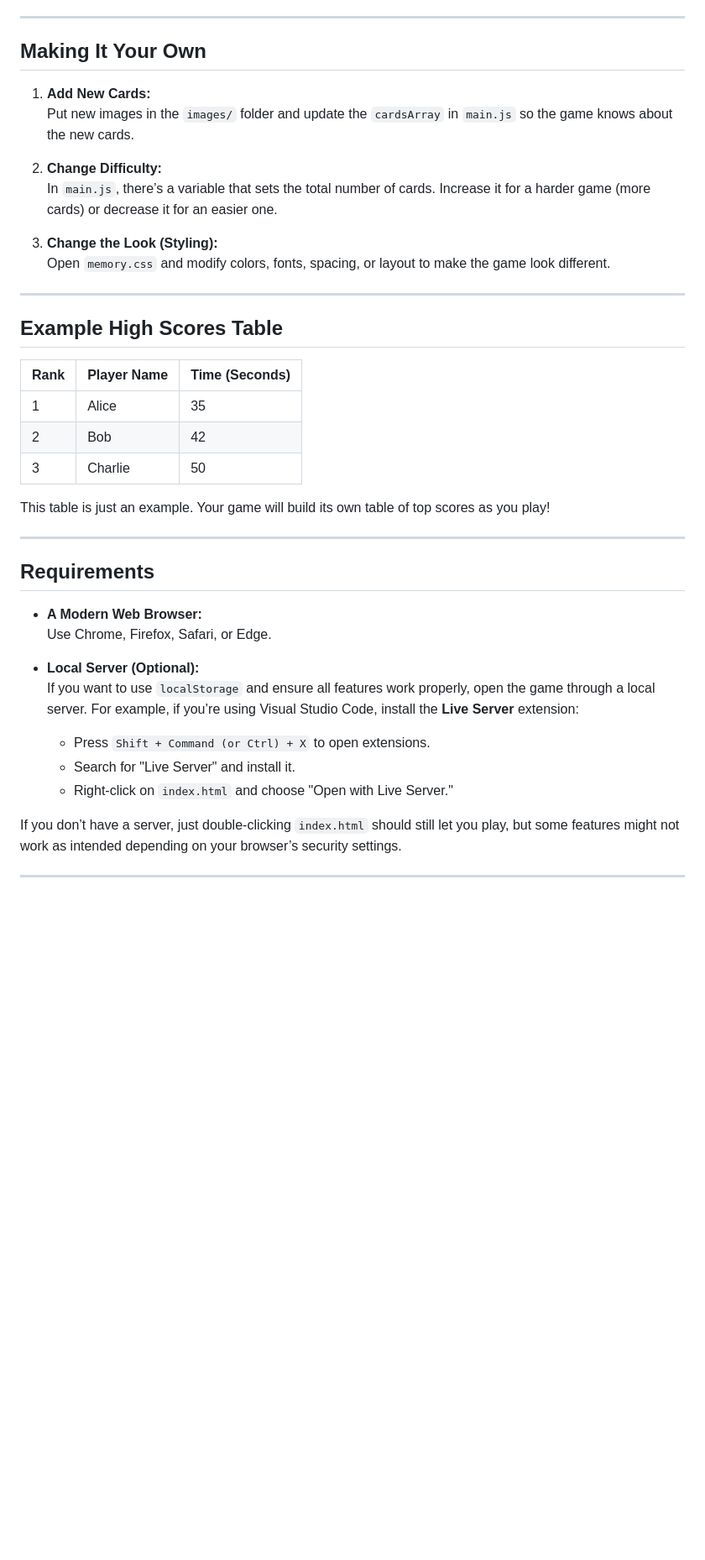
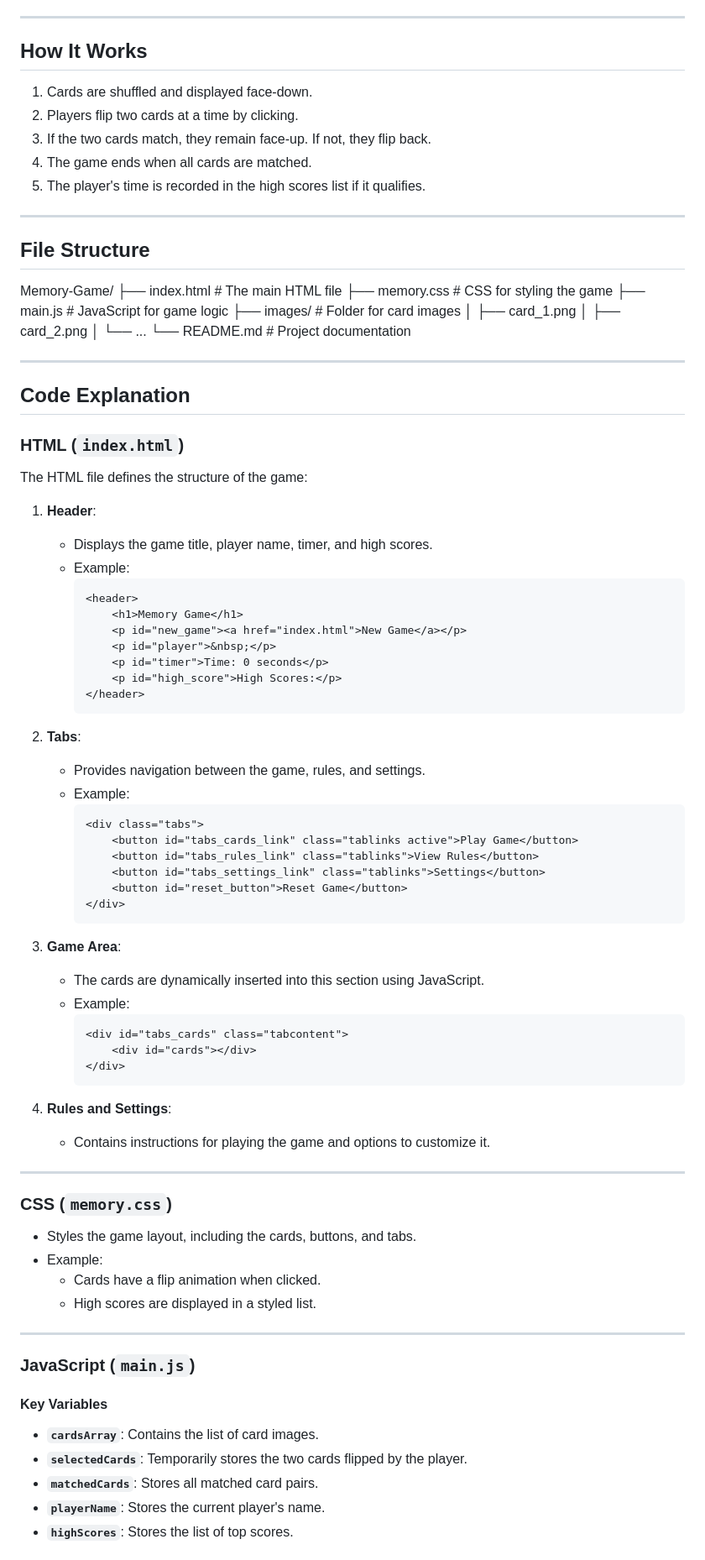
Before and after one commit to zeynpel/webapp, a Markdown page: README.md, the part around one of its changes. Shown at 84% size. Drawn GitHub-style; blank space fills up the shorter version.

````diff
--- a/README.md
+++ b/README.md
@@ -64,42 +31,79 @@ Memory-Game/ ├─ index.html # The main webpage that you open in your browser
 
 ---
 
-## Making It Your Own
-
-1. **Add New Cards:**
-   Put new images in the `images/` folder and update the `cardsArray` in `main.js` so the game knows about the new cards.
-
-2. **Change Difficulty:**
-   In `main.js`, there’s a variable that sets the total number of cards. Increase it for a harder game (more cards) or decrease it for an easier one.
-
-3. **Change the Look (Styling):**
-   Open `memory.css` and modify colors, fonts, spacing, or layout to make the game look different.
+## How It Works
+1. Cards are shuffled and displayed face-down.
+2. Players flip two cards at a time by clicking.
+3. If the two cards match, they remain face-up. If not, they flip back.
+4. The game ends when all cards are matched.
+5. The player's time is recorded in the high scores list if it qualifies.
 
 ---
 
-## Example High Scores Table
+## File Structure
 
-| Rank | Player Name | Time (Seconds) |
-|------|-------------|----------------|
-| 1    | Alice       | 35             |
-| 2    | Bob         | 42             |
-| 3    | Charlie     | 50             |
+Memory-Game/ ├── index.html # The main HTML file ├── memory.css # CSS for styling the game ├── main.js # JavaScript for game logic ├── images/ # Folder for card images │ ├── card_1.png │ ├── card_2.png │ └── ... └── README.md # Project documentation
 
-This table is just an example. Your game will build its own table of top scores as you play!
 
 ---
 
-## Requirements
+## Code Explanation
 
-- **A Modern Web Browser:**
-  Use Chrome, Firefox, Safari, or Edge.
+### **HTML (`index.html`)**
+The HTML file defines the structure of the game:
+1. **Header**:
+   - Displays the game title, player name, timer, and high scores.
+   - Example:
+     ```html
+     <header>
+         <h1>Memory Game</h1>
+         <p id="new_game"><a href="index.html">New Game</a></p>
+         <p id="player">&nbsp;</p>
+         <p id="timer">Time: 0 seconds</p>
+         <p id="high_score">High Scores:</p>
+     </header>
+     ```
 
-- **Local Server (Optional):**
-  If you want to use `localStorage` and ensure all features work properly, open the game through a local server. For example, if you’re using Visual Studio Code, install the **Live Server** extension:
-  - Press `Shift + Command (or Ctrl) + X` to open extensions.
-  - Search for "Live Server" and install it.
-  - Right-click on `index.html` and choose "Open with Live Server."
+2. **Tabs**:
+   - Provides navigation between the game, rules, and settings.
+   - Example:
+     ```html
+     <div class="tabs">
+         <button id="tabs_cards_link" class="tablinks active">Play Game</button>
+         <button id="tabs_rules_link" class="tablinks">View Rules</button>
+         <button id="tabs_settings_link" class="tablinks">Settings</button>
+         <button id="reset_button">Reset Game</button>
+     </div>
+     ```
 
-If you don’t have a server, just double-clicking `index.html` should still let you play, but some features might not work as intended depending on your browser’s security settings.
+3. **Game Area**:
+   - The cards are dynamically inserted into this section using JavaScript.
+   - Example:
+     ```html
+     <div id="tabs_cards" class="tabcontent">
+         <div id="cards"></div>
+     </div>
+     ```
+
+4. **Rules and Settings**:
+   - Contains instructions for playing the game and options to customize it.
 
 ---
+
+### **CSS (`memory.css`)**
+- Styles the game layout, including the cards, buttons, and tabs.
+- Example:
+  - Cards have a flip animation when clicked.
+  - High scores are displayed in a styled list.
+
+---
+
+### **JavaScript (`main.js`)**
+
+#### Key Variables
+- **`cardsArray`**: Contains the list of card images.
+- **`selectedCards`**: Temporarily stores the two cards flipped by the player.
+- **`matchedCards`**: Stores all matched card pairs.
+- **`playerName`**: Stores the current player's name.
+- **`highScores`**: Stores the list of top scores.
+
````
Also changed, not shown: other parts of README.md (+52 -51 lines).
